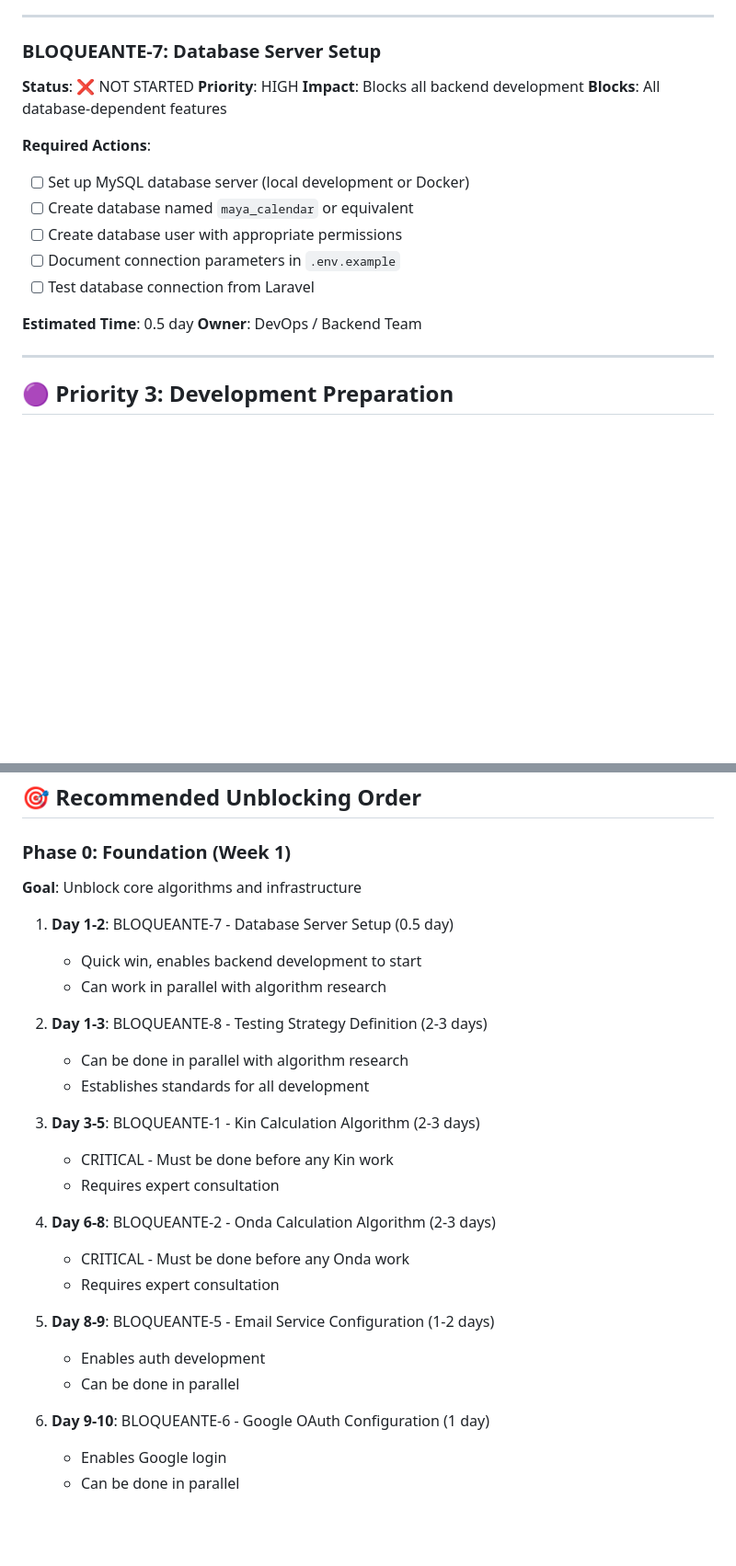
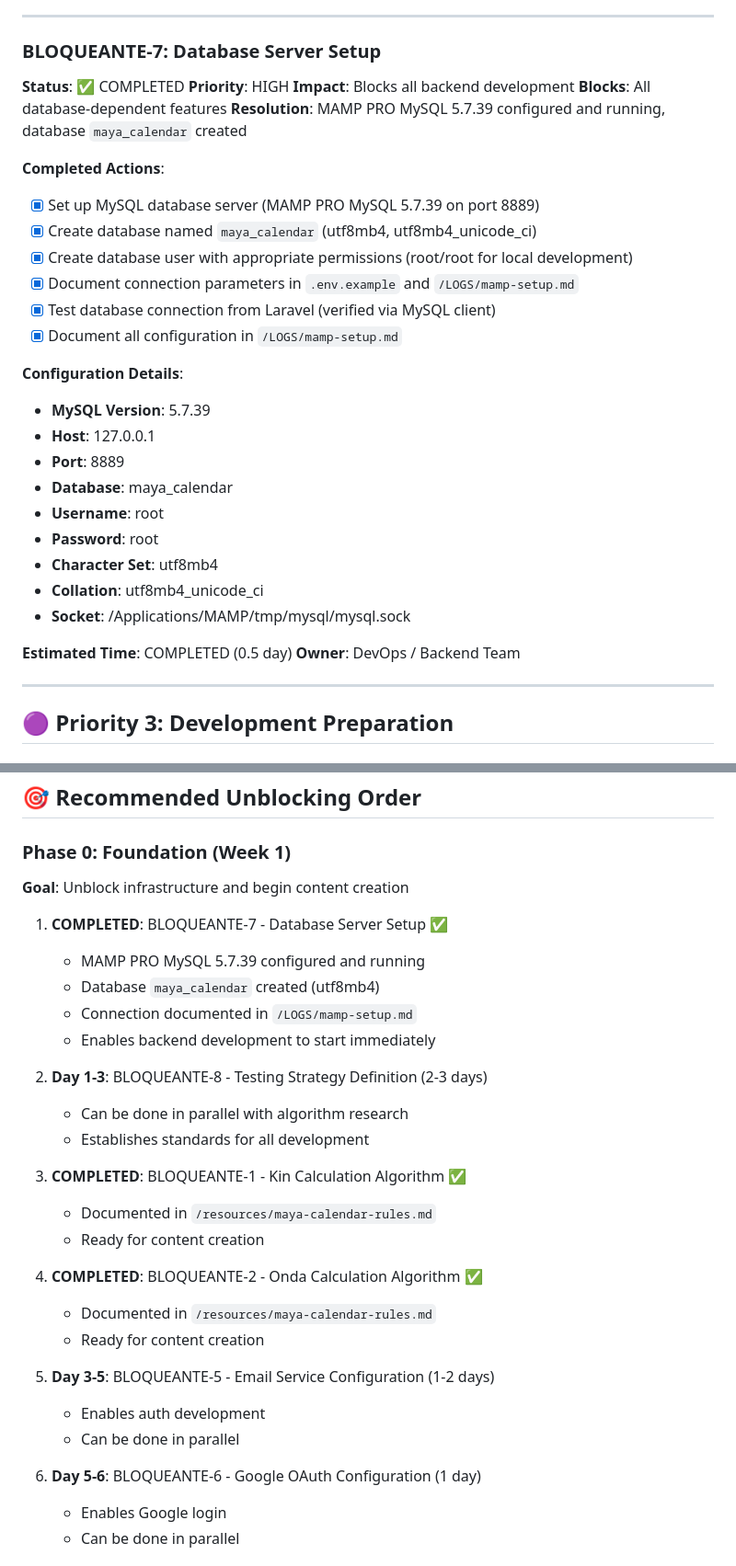
Before and after one commit to manu-alvarez/Project-web-maya-calendar, a Markdown page: plan/critical-dependencies.md, 2 parts joined by grey strips. Shown at 92% size. GitHub-like rendering; blank space fills up the shorter version.

```diff
--- a/plan/critical-dependencies.md
+++ b/plan/critical-dependencies.md
@@ -137,19 +163,32 @@ Before starting development checklists, the following items MUST be resolved:
 ---
 
 ### BLOQUEANTE-7: Database Server Setup
-**Status**: ❌ NOT STARTED
+**Status**: ✅ COMPLETED
 **Priority**: HIGH
 **Impact**: Blocks all backend development
 **Blocks**: All database-dependent features
+**Resolution**: MAMP PRO MySQL 5.7.39 configured and running, database `maya_calendar` created
 
-**Required Actions**:
-- [ ] Set up MySQL database server (local development or Docker)
-- [ ] Create database named `maya_calendar` or equivalent
-- [ ] Create database user with appropriate permissions
-- [ ] Document connection parameters in `.env.example`
-- [ ] Test database connection from Laravel
+**Completed Actions**:
+- [x] Set up MySQL database server (MAMP PRO MySQL 5.7.39 on port 8889)
+- [x] Create database named `maya_calendar` (utf8mb4, utf8mb4_unicode_ci)
+- [x] Create database user with appropriate permissions (root/root for local development)
+- [x] Document connection parameters in `.env.example` and `/LOGS/mamp-setup.md`
+- [x] Test database connection from Laravel (verified via MySQL client)
+- [x] Document all configuration in `/LOGS/mamp-setup.md`
 
-**Estimated Time**: 0.5 day
+**Configuration Details**:
+- **MySQL Version**: 5.7.39
+- **Host**: 127.0.0.1
+- **Port**: 8889
+- **Database**: maya_calendar
+- **Username**: root
+- **Password**: root
+- **Character Set**: utf8mb4
+- **Collation**: utf8mb4_unicode_ci
+- **Socket**: /Applications/MAMP/tmp/mysql/mysql.sock
+
+**Estimated Time**: COMPLETED (0.5 day)
 **Owner**: DevOps / Backend Team
 
 ---
@@ -215,29 +254,31 @@ Testing Implementation (F31-F33, B39-B41)
 ## 🎯 Recommended Unblocking Order
 
 ### Phase 0: Foundation (Week 1)
-**Goal**: Unblock core algorithms and infrastructure
+**Goal**: Unblock infrastructure and begin content creation
 
-1. **Day 1-2**: BLOQUEANTE-7 - Database Server Setup (0.5 day)
-   - Quick win, enables backend development to start
-   - Can work in parallel with algorithm research
+1. **COMPLETED**: BLOQUEANTE-7 - Database Server Setup ✅
+   - MAMP PRO MySQL 5.7.39 configured and running
+   - Database `maya_calendar` created (utf8mb4)
+   - Connection documented in `/LOGS/mamp-setup.md`
+   - Enables backend development to start immediately
 
 2. **Day 1-3**: BLOQUEANTE-8 - Testing Strategy Definition (2-3 days)
    - Can be done in parallel with algorithm research
    - Establishes standards for all development
 
-3. **Day 3-5**: BLOQUEANTE-1 - Kin Calculation Algorithm (2-3 days)
-   - CRITICAL - Must be done before any Kin work
-   - Requires expert consultation
+3. **COMPLETED**: BLOQUEANTE-1 - Kin Calculation Algorithm ✅
+   - Documented in `/resources/maya-calendar-rules.md`
+   - Ready for content creation
 
-4. **Day 6-8**: BLOQUEANTE-2 - Onda Calculation Algorithm (2-3 days)
-   - CRITICAL - Must be done before any Onda work
-   - Requires expert consultation
+4. **COMPLETED**: BLOQUEANTE-2 - Onda Calculation Algorithm ✅
+   - Documented in `/resources/maya-calendar-rules.md`
+   - Ready for content creation
 
-5. **Day 8-9**: BLOQUEANTE-5 - Email Service Configuration (1-2 days)
+5. **Day 3-5**: BLOQUEANTE-5 - Email Service Configuration (1-2 days)
    - Enables auth development
    - Can be done in parallel
 
-6. **Day 9-10**: BLOQUEANTE-6 - Google OAuth Configuration (1 day)
+6. **Day 5-6**: BLOQUEANTE-6 - Google OAuth Configuration (1 day)
    - Enables Google login
    - Can be done in parallel
 
```
Also changed, not shown: other parts of plan/critical-dependencies.md (+63 -35 lines).
